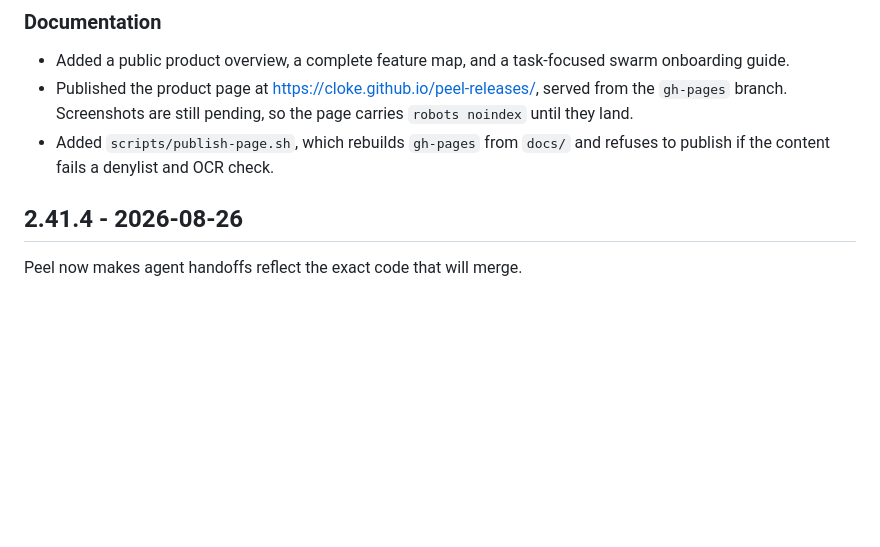
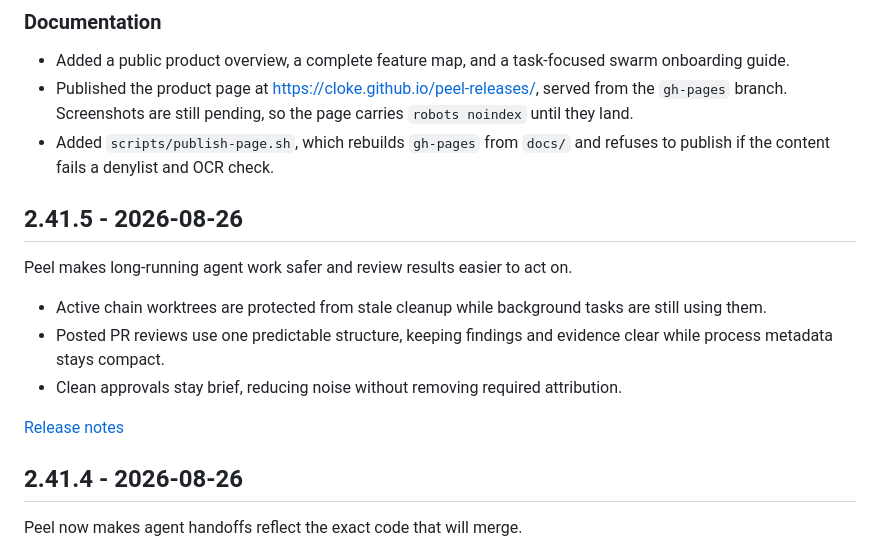
Before and after one commit to cloke/peel-releases, a Markdown page: CHANGELOG.md, the part around the change. Drawn GitHub-style; blank space fills up the shorter version.

Commit message:
Add 2.41.5 to the changelog

```diff
--- a/CHANGELOG.md
+++ b/CHANGELOG.md
@@ -16,6 +16,16 @@ Each entry links to its full release notes.
   they land.
 - Added `scripts/publish-page.sh`, which rebuilds `gh-pages` from `docs/` and refuses to publish
   if the content fails a denylist and OCR check.
+
+## 2.41.5 - 2026-08-26
+
+Peel makes long-running agent work safer and review results easier to act on.
+
+- Active chain worktrees are protected from stale cleanup while background tasks are still using them.
+- Posted PR reviews use one predictable structure, keeping findings and evidence clear while process metadata stays compact.
+- Clean approvals stay brief, reducing noise without removing required attribution.
+
+[Release notes](https://github.com/cloke/peel-releases/releases/tag/v2.41.5)
 
 ## 2.41.4 - 2026-08-26
 
```
